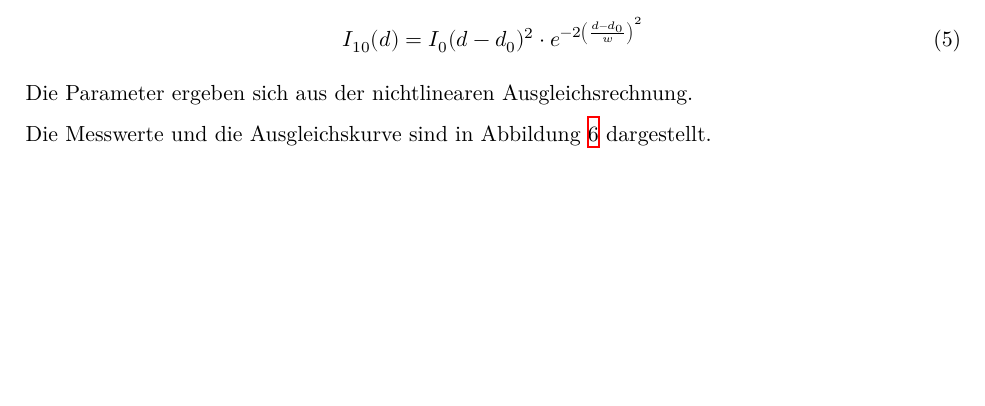
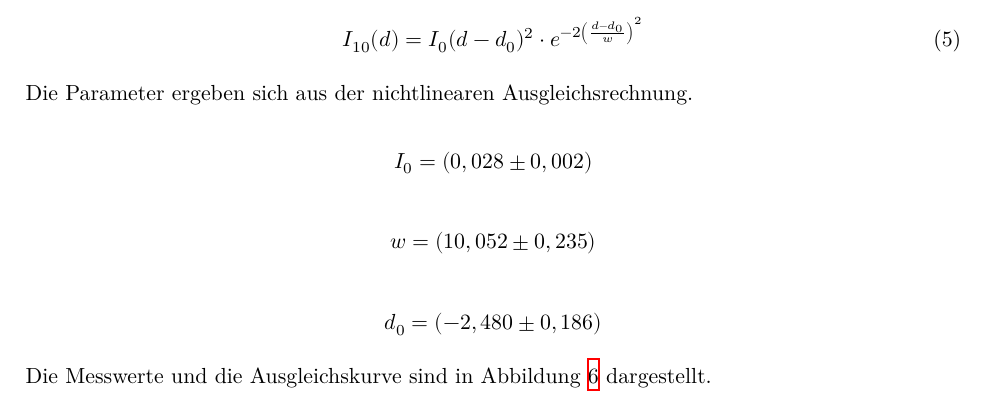
Before and after one commit to marian42/fpphysik, a LaTeX document (hene/protokoll/main.tex, which reads hene/protokoll/auswertung.tex, hene/protokoll/header.tex): part of page 8 of 12, cut so that both start at the same text, the shorter picture padded with empty space. Compiled offline with XeLaTeX.

Commit message:
heneFertig

```diff
--- a/hene/protokoll/auswertung.tex
+++ b/hene/protokoll/auswertung.tex
@@ -168,6 +168,18 @@ I_{10}(d)=I_0(d-d_0)^2\cdot e^{-2\left(\frac{d-d_0}{w}\right)^2}
 
 \noindent Die Parameter ergeben sich aus der nichtlinearen Ausgleichsrechnung.
 
+\begin{equation*}
+I_0=(0,028\pm0,002)
+\end{equation*}
+
+\begin{equation*}
+w=(10,052\pm0,235)
+\end{equation*}
+
+\begin{equation*}
+d_0=(-2,480\pm0,186)
+\end{equation*}
+
 \noindent Die Messwerte und die Ausgleichskurve sind in Abbildung \ref{fig:TEM10} dargestellt.
 
 \begin{figure}[H]
--- a/hene/protokoll/header.tex
+++ b/hene/protokoll/header.tex
@@ -23,9 +23,6 @@
 \usepackage{amssymb}
 % Erweiterungen für amsmath
 \usepackage{mathtools}
-
-% lange Tabellen (page-breaking)
-\usepackage{longtable}
 
 % Fonteinstellungen
 \usepackage{fontspec}
@@ -85,6 +82,9 @@
 \floatplacement{figure}{htbp}
 \floatplacement{table}{htbp}
 
+% lange Tabellen (page-breaking)
+\usepackage{longtable}
+
 % schöne Tabellen
 \usepackage{booktabs}
 
@@ -99,8 +99,9 @@
 \newcommand{\pltwidth}{13cm}
 
 % Literaturverzeichnis
-\usepackage{biblatex}
+\usepackage[backend=biber]{biblatex}
 % Quellendatenbank
+\bibliography{lit}
 \addbibresource{lit.bib}
 
 % Hyperlinks im Dokument
```
Also changed, not shown: hene/protokoll/plots/TEM10.png.
